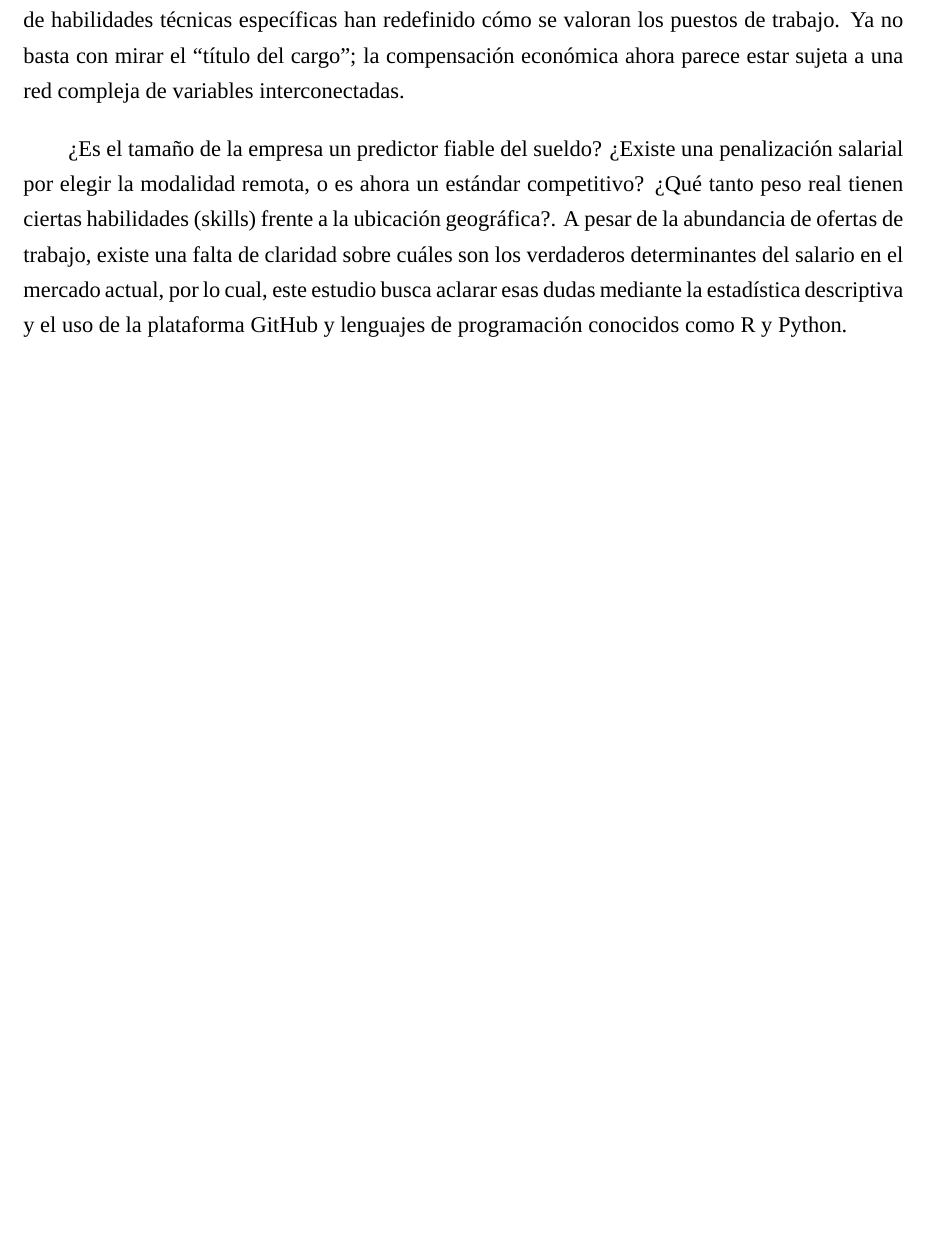
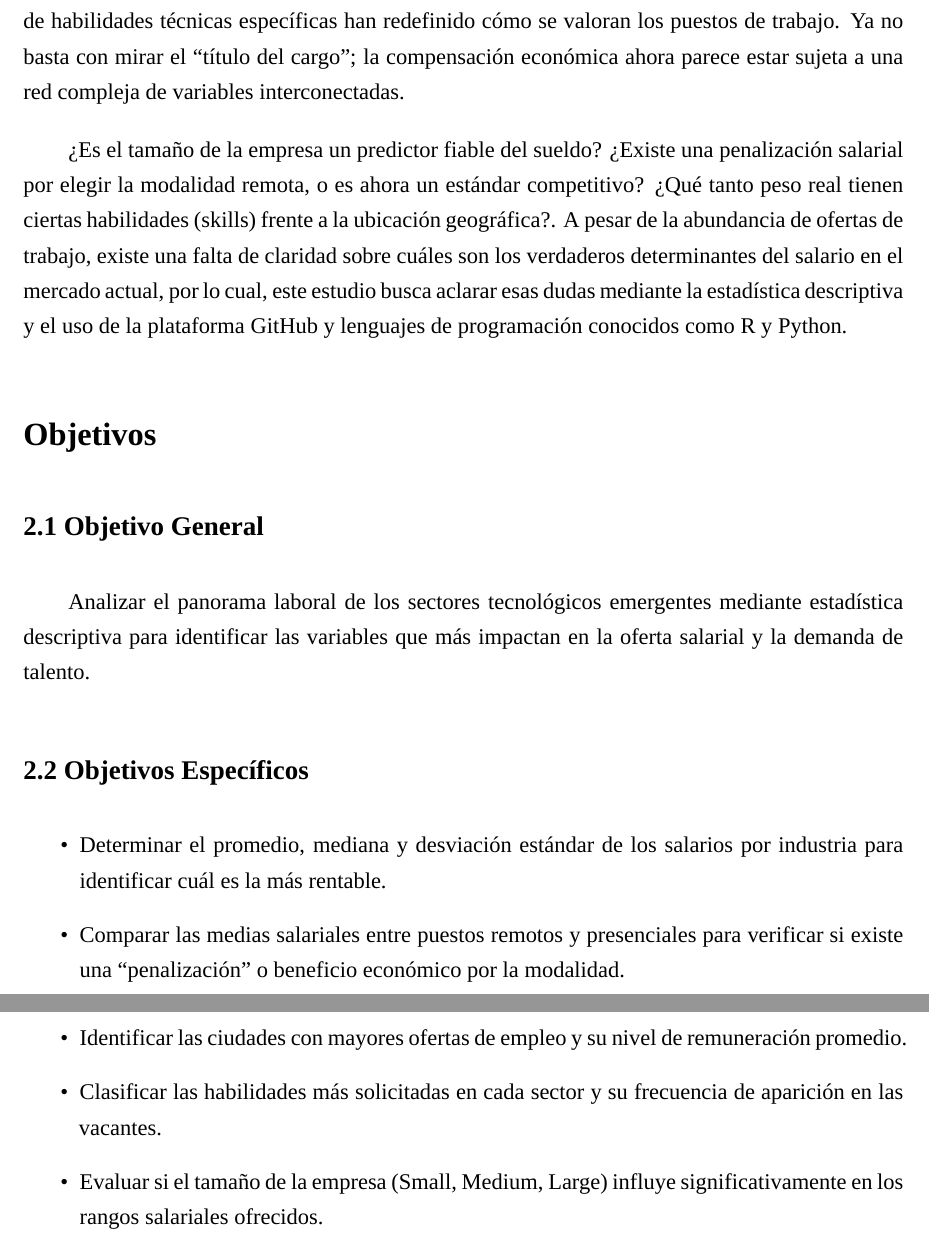
Before and after one commit to nazaartgs/Jobs_and_skills, an R Markdown document (Trabajo final.Rmd): part of page 2 of 2 before the commit and two parts of pages 2 and 3 of 3 after it, the two joined at a grey line, cut so that both start at the same text, the shorter picture padded with empty space. Rendered offline with R 4.5, knitr and Pandoc, then LaTeX, with nearby package versions; a font, style sheet, LaTeX package, included part or bibliography that could not be used is replaced or left out.

Commit message:
Se añadió el objetivo general y los objetivos específicos

```diff
--- a/Trabajo final.Rmd
+++ b/Trabajo final.Rmd
@@ -31,0 +35,17 @@ En la última década, el mercado laboral global ha experimentado una transforma
+# Objetivos
+
+## 2.1 Objetivo General
+
+Analizar el panorama laboral de los sectores tecnológicos emergentes mediante estadística descriptiva para identificar las variables que más impactan en la oferta salarial y la demanda de talento.
+
+## 2.2 Objetivos Específicos
+
+* Determinar el promedio, mediana y desviación estándar de los salarios por industria para identificar cuál es la más rentable.
+
+* Comparar las medias salariales entre puestos remotos y presenciales para verificar si existe una "penalización" o beneficio económico por la modalidad.
+
+* Identificar las ciudades con mayores ofertas de empleo y su nivel de remuneración promedio.
+
+* Clasificar las habilidades más solicitadas en cada sector y su frecuencia de aparición en las vacantes.
+
+* Evaluar si el tamaño de la empresa (Small, Medium, Large) influye significativamente en los rangos salariales ofrecidos.
```
Also changed, not shown: Trabajo-final.pdf, Trabajo final.Rmd (7 more changed lines).
